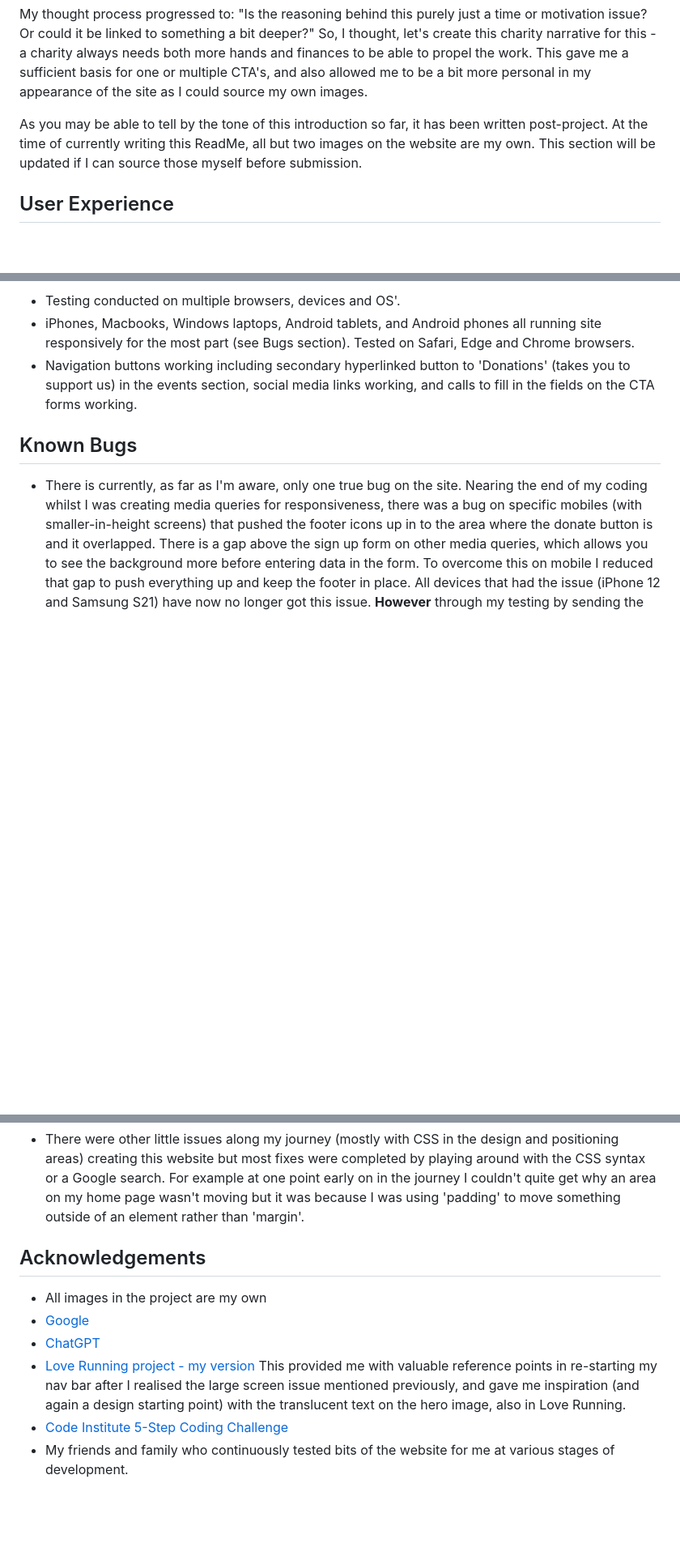
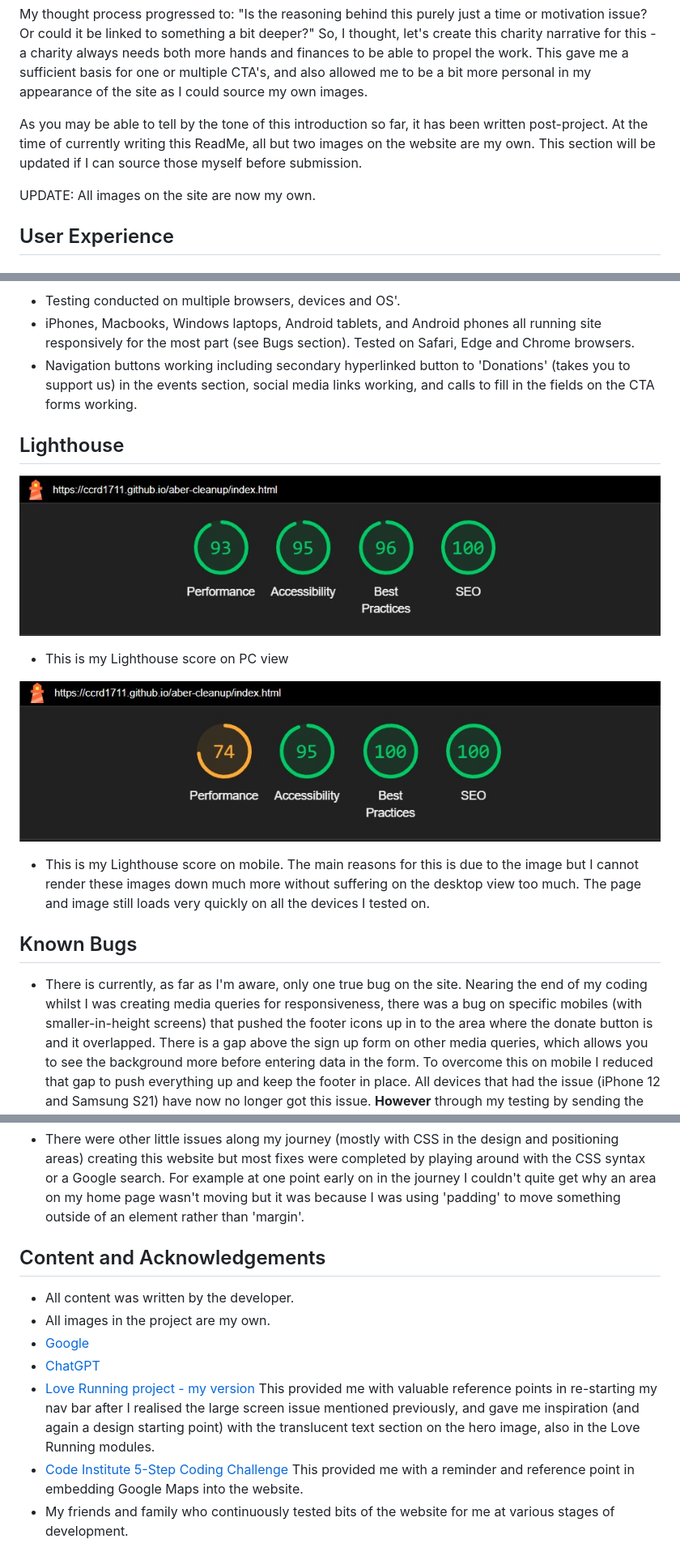
Before and after one commit to ccrd1711/aber-cleanup, a Markdown page: README.md, 3 parts joined by grey strips. Shown: that part at 81% size. Rendered like a GitHub page; pictures changed too: assets/images/lighthousemobile.jpg (added), assets/images/lighthousepc.jpg (added); blank space fills up the shorter version.

```diff
--- a/README.md
+++ b/README.md
@@ -11,6 +11,8 @@ My thought process going into this project was that I must try and think of some
 My thought process progressed to: "Is the reasoning behind this purely just a time or motivation issue? Or could it be linked to something a bit deeper?" So, I thought, let's create this charity narrative for this - a charity always needs both more hands and finances to be able to propel the work. This gave me a sufficient basis for one or multiple CTA's, and also allowed me to be a bit more personal in my appearance of the site as I could source my own images.
 
 As you may be able to tell by the tone of this introduction so far, it has been written post-project. At the time of currently writing this ReadMe, all but two images on the website are my own. This section will be updated if I can source those myself before submission.
+
+UPDATE: All images on the site are now my own.
 
 ## User Experience
 
@@ -155,6 +171,16 @@ On about.html however I have 3 warnings:
 * iPhones, Macbooks, Windows laptops, Android tablets, and Android phones all running site responsively for the most part (see Bugs section). Tested on Safari, Edge and Chrome browsers.
 * Navigation buttons working including secondary hyperlinked button to 'Donations' (takes you to support us) in the events section, social media links working, and calls to fill in the fields on the CTA forms working.
 
+## Lighthouse
+
+![Lighthouse PC result](/assets/images/lighthousepc.jpg)
+
+* This is my Lighthouse score on PC view
+
+![Lighthouse Mobile result](/assets/images/lighthousemobile.jpg)
+
+* This is my Lighthouse score on mobile. The main reasons for this is due to the image but I cannot render these images down much more without suffering on the desktop view too much. The page and image still loads very quickly on all the devices I tested on.
+
 ## Known Bugs
 
 * There is currently, as far as I'm aware, only one true bug on the site. Nearing the end of my coding whilst I was creating media queries for responsiveness, there was a bug on specific mobiles (with smaller-in-height screens) that pushed the footer icons up in to the area where the donate button is and it overlapped. There is a gap above the sign up form on other media queries, which allows you to see the background more before entering data in the form. To overcome this on mobile I reduced that gap to push everything up and keep the footer in place. All devices that had the issue (iPhone 12 and Samsung S21) have now no longer got this issue. **However** through my testing by sending the website to family and friends, one device - a Samsung S10 - still does this. The media query should include that devices specs so I have not been able to overcome this.
@@ -169,13 +195,14 @@ On about.html however I have 3 warnings:
 
 * There were other little issues along my journey (mostly with CSS in the design and positioning areas) creating this website but most fixes were completed by playing around with the CSS syntax or a Google search. For example at one point early on in the journey I couldn't quite get why an area on my home page wasn't moving but it was because I was using 'padding' to move something outside of an element rather than 'margin'.
 
-## Acknowledgements
+## Content and Acknowledgements
 
-* All images in the project are my own
+* All content was written by the developer.
+* All images in the project are my own.
 * [Google](https://www.google.com)
 * [ChatGPT](https://chatgpt.com/)
-* [Love Running project - my version](https://github.com/ccrd1711/love-sprinting) This provided me with valuable reference points in re-starting my nav bar after I realised the large screen issue mentioned previously, and gave me inspiration (and again a design starting point) with the translucent text on the hero image, also in Love Running.
-* [Code Institute 5-Step Coding Challenge](https://learn.codeinstitute.net/ci_program/fivestepcodingchallenge)
+* [Love Running project - my version](https://github.com/ccrd1711/love-sprinting) This provided me with valuable reference points in re-starting my nav bar after I realised the large screen issue mentioned previously, and gave me inspiration (and again a design starting point) with the translucent text section on the hero image, also in the Love Running modules.
+* [Code Institute 5-Step Coding Challenge](https://learn.codeinstitute.net/ci_program/fivestepcodingchallenge) This provided me with a reminder and reference point in embedding Google Maps into the website.
 * My friends and family who continuously tested bits of the website for me at various stages of development.
 
 ## Deployment and Accessing Code Workspace
```
Also changed, not shown: other parts of README.md (+16 -2 lines), 3 other files.
